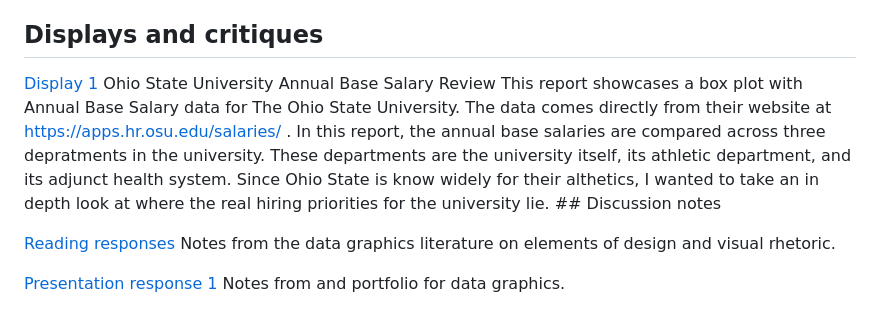
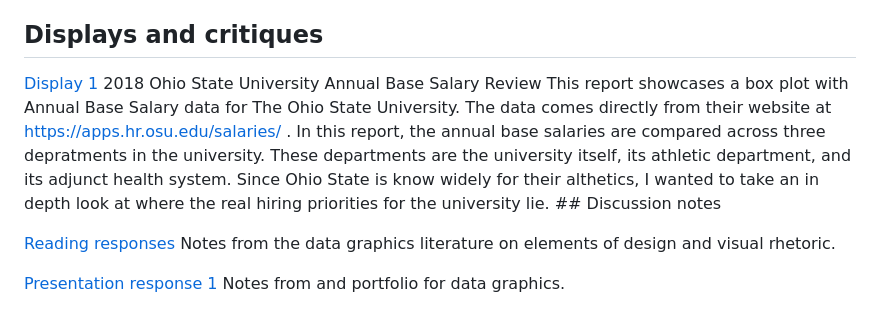
Before and after one commit to PhysicsJake/PhysicsJake-Data-Graphics, a Markdown page: README.md, the part around the change. Drawn GitHub-style.

```diff
--- a/README.md
+++ b/README.md
@@ -15,7 +15,7 @@ This portfolio includes data and graphics for both my personal and professional
 Displays and critiques
 ----------------------
 
-[Display 1](reports/d1-report.md) Ohio State University Annual Base Salary Review This report showcases a box plot with Annual Base Salary data for The Ohio State University. The data comes directly from their website at <https://apps.hr.osu.edu/salaries/> . In this report, the annual base salaries are compared across three depratments in the university. These departments are the university itself, its athletic department, and its adjunct health system. Since Ohio State is know widely for their althetics, I wanted to take an in depth look at where the real hiring priorities for the university lie. \#\# Discussion notes
+[Display 1](reports/d1-report.md) 2018 Ohio State University Annual Base Salary Review This report showcases a box plot with Annual Base Salary data for The Ohio State University. The data comes directly from their website at <https://apps.hr.osu.edu/salaries/> . In this report, the annual base salaries are compared across three depratments in the university. These departments are the university itself, its athletic department, and its adjunct health system. Since Ohio State is know widely for their althetics, I wanted to take an in depth look at where the real hiring priorities for the university lie. \#\# Discussion notes
 
 [Reading responses](reports/reading-responses.md) Notes from the data graphics literature on elements of design and visual rhetoric.
 
```
Also changed, not shown: reports/d1-presentation-prompts.md (+1 -1 lines), figures/osu-data-fig.png, 5 other files.
